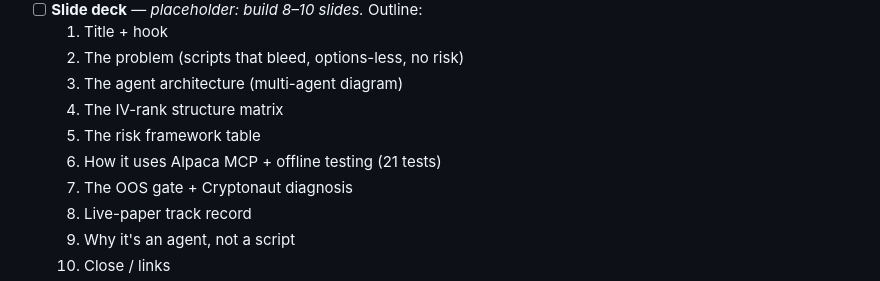
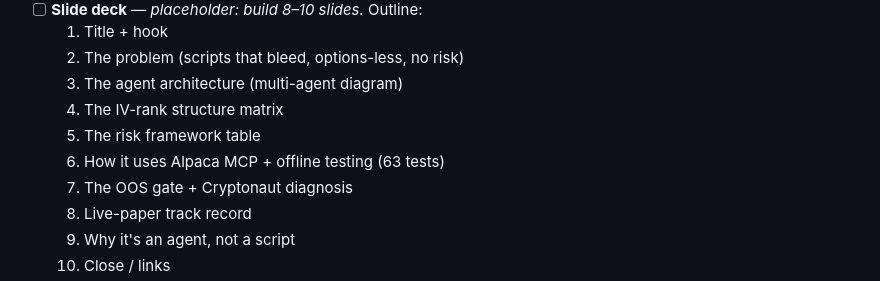
Before and after one commit to drone1337llc-lgtm/riskfirst, a Markdown page: presentation/SUBMISSION_CHECKLIST.md, the part around the change. Drawn GitHub-style.

Commit message:
docs: checklist test count 21->63

```diff
--- a/presentation/SUBMISSION_CHECKLIST.md
+++ b/presentation/SUBMISSION_CHECKLIST.md
@@ -25,7 +25,7 @@
   3. The agent architecture (multi-agent diagram)
   4. The IV-rank structure matrix
   5. The risk framework table
-  6. How it uses Alpaca MCP + offline testing (21 tests)
+  6. How it uses Alpaca MCP + offline testing (63 tests)
   7. The OOS gate + Cryptonaut diagnosis
   8. Live-paper track record
   9. Why it's an agent, not a script
```
